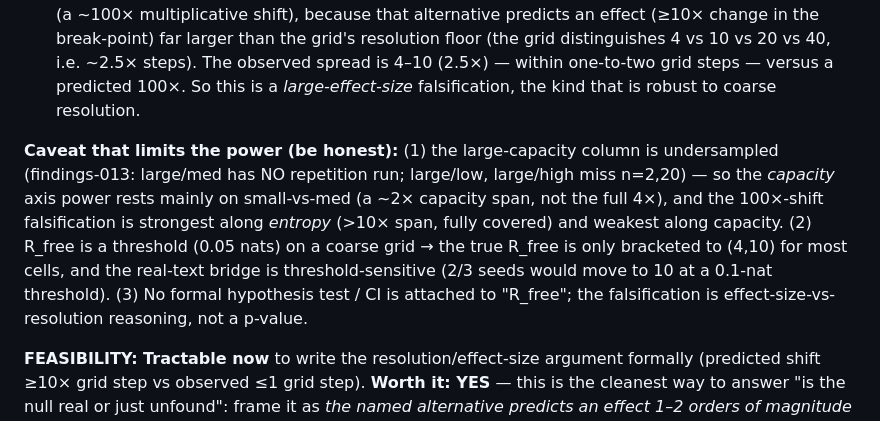
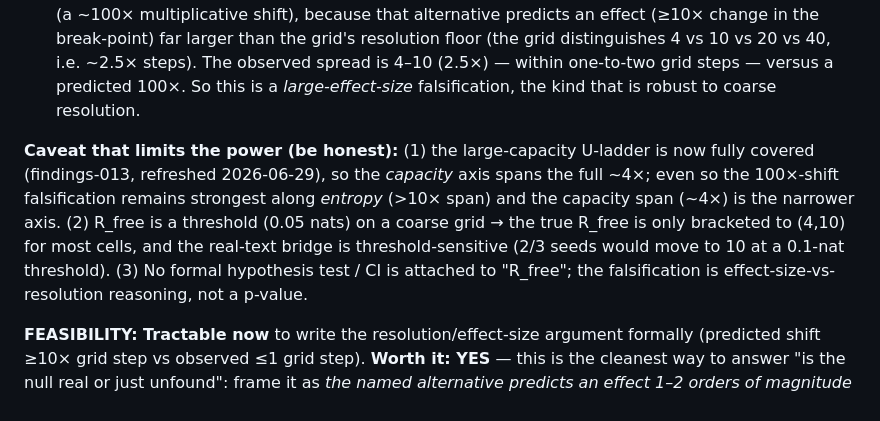
Before and after one commit to PeterPonyu/calibration-traps, a Markdown page: experiments/theory-notes/math-backing-E1-E2-2026-0621.md, the part around the change. Rendered like a GitHub page.

```diff
--- a/experiments/theory-notes/math-backing-E1-E2-2026-0621.md
+++ b/experiments/theory-notes/math-backing-E1-E2-2026-0621.md
@@ -151,7 +151,7 @@ This is the crux of "why no 100× shift": if memorization-onset epoch scales lik
 - **The grid CAN detect any shift that moves R_free outside [4,10] up to the n=40 ceiling** — and a 100× shift would be *unmissable* (it would push the cliff past n=40 in every cell, i.e. "still free at 40 epochs," or pull it below n=2). Neither happened: all cells break by n=20–40.
 - **Power statement:** the falsification is properly powered *against the specific alternative it names* (a ~100× multiplicative shift), because that alternative predicts an effect (≥10× change in the break-point) far larger than the grid's resolution floor (the grid distinguishes 4 vs 10 vs 20 vs 40, i.e. ~2.5× steps). The observed spread is 4–10 (2.5×) — within one-to-two grid steps — versus a predicted 100×. So this is a *large-effect-size* falsification, the kind that is robust to coarse resolution.
 
-**Caveat that limits the power (be honest):** (1) the large-capacity column is undersampled (findings-013: large/med has NO repetition run; large/low, large/high miss n=2,20) — so the *capacity* axis power rests mainly on small-vs-med (a ~2× capacity span, not the full 4×), and the 100×-shift falsification is strongest along *entropy* (>10× span, fully covered) and weakest along capacity. (2) R_free is a threshold (0.05 nats) on a coarse grid → the true R_free is only bracketed to (4,10) for most cells, and the real-text bridge is threshold-sensitive (2/3 seeds would move to 10 at a 0.1-nat threshold). (3) No formal hypothesis test / CI is attached to "R_free"; the falsification is effect-size-vs-resolution reasoning, not a p-value.
+**Caveat that limits the power (be honest):** (1) the large-capacity U-ladder is now fully covered (findings-013, refreshed 2026-06-29), so the *capacity* axis spans the full ~4×; even so the 100×-shift falsification remains strongest along *entropy* (>10× span) and the capacity span (~4×) is the narrower axis. (2) R_free is a threshold (0.05 nats) on a coarse grid → the true R_free is only bracketed to (4,10) for most cells, and the real-text bridge is threshold-sensitive (2/3 seeds would move to 10 at a 0.1-nat threshold). (3) No formal hypothesis test / CI is attached to "R_free"; the falsification is effect-size-vs-resolution reasoning, not a p-value.
 
 **FEASIBILITY: Tractable now** to write the resolution/effect-size argument formally (predicted shift ≥10× grid step vs observed ≤1 grid step). **Worth it: YES** — this is the cleanest way to answer "is the null real or just unfound": frame it as *the named alternative predicts an effect 1–2 orders of magnitude above the detection floor, and it is absent*. **RISK: medium** — must scope it to entropy (fully powered) vs capacity (under-powered due to coverage gap); a referee will catch the large-capacity gap if it is hidden. A small honest add: state the grid's detectable-shift range explicitly ("a true R_free anywhere in ~2–40 epochs would have been seen; only a shift entirely past 40 or below 2 could hide").
 
```
Also changed, not shown: experiments/findings-016.md (+3 -0 lines).
